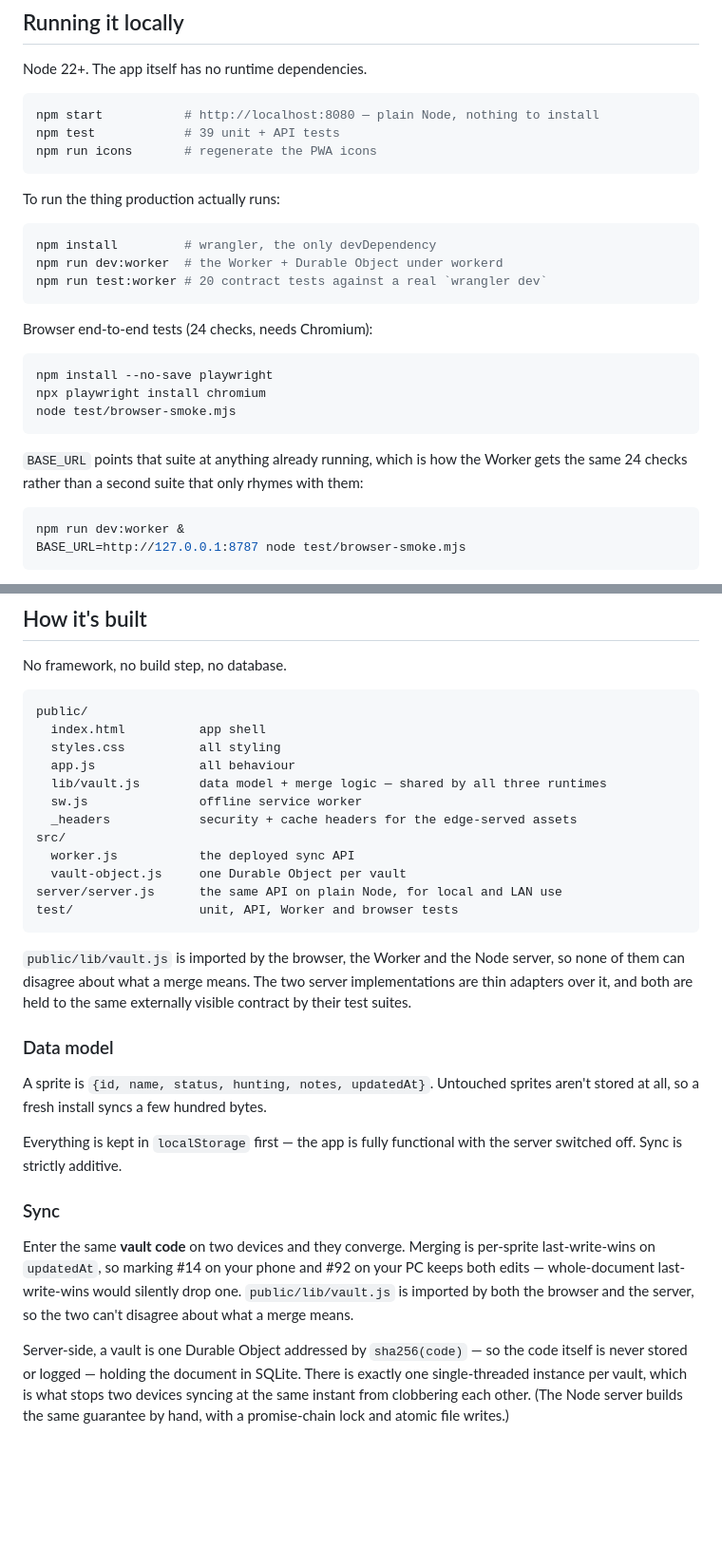
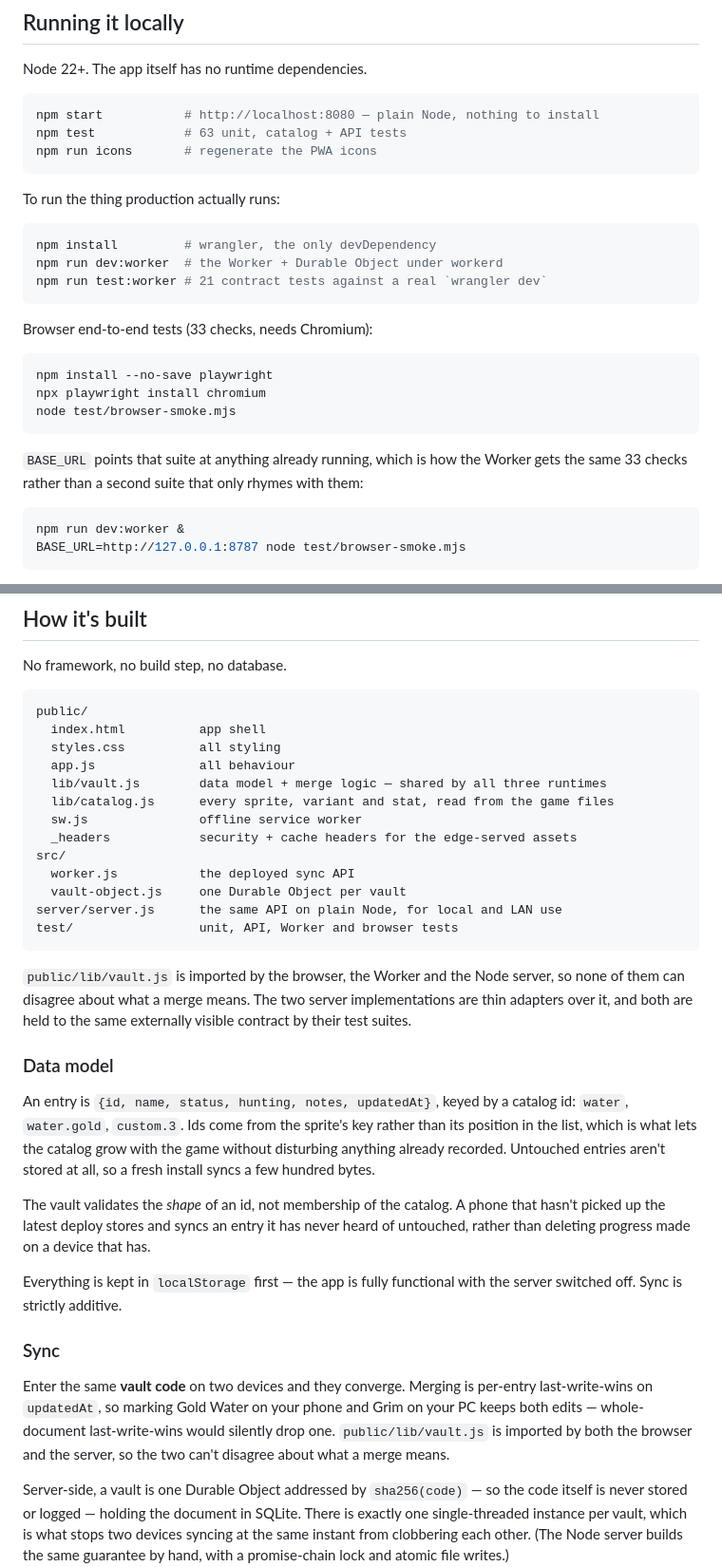
Before and after one commit to windoze95/forknife-67, a Markdown page: README.md, 2 parts joined by grey strips. Shown at 95% size. GitHub-like rendering; blank space fills up the shorter version.

````diff
--- a/README.md
+++ b/README.md
@@ -46,7 +65,7 @@ Node 22+. The app itself has no runtime dependencies.
 
 ```bash
 npm start           # http://localhost:8080 — plain Node, nothing to install
-npm test            # 39 unit + API tests
+npm test            # 63 unit, catalog + API tests
 npm run icons       # regenerate the PWA icons
 ```
 
@@ -55,10 +74,10 @@ To run the thing production actually runs:
 ```bash
 npm install         # wrangler, the only devDependency
 npm run dev:worker  # the Worker + Durable Object under workerd
-npm run test:worker # 20 contract tests against a real `wrangler dev`
+npm run test:worker # 21 contract tests against a real `wrangler dev`
 ```
 
-Browser end-to-end tests (24 checks, needs Chromium):
+Browser end-to-end tests (33 checks, needs Chromium):
 
 ```bash
 npm install --no-save playwright
@@ -67,7 +86,7 @@ node test/browser-smoke.mjs
 ```
 
 `BASE_URL` points that suite at anything already running, which is how the
-Worker gets the same 24 checks rather than a second suite that only rhymes
+Worker gets the same 33 checks rather than a second suite that only rhymes
 with them:
 
 ```bash
@@ -107,6 +126,7 @@ public/
   styles.css          all styling
   app.js              all behaviour
   lib/vault.js        data model + merge logic — shared by all three runtimes
+  lib/catalog.js      every sprite, variant and stat, read from the game files
   sw.js               offline service worker
   _headers            security + cache headers for the edge-served assets
 src/
@@ -123,8 +143,16 @@ externally visible contract by their test suites.
 
 ### Data model
 
-A sprite is `{id, name, status, hunting, notes, updatedAt}`. Untouched sprites
-aren't stored at all, so a fresh install syncs a few hundred bytes.
+An entry is `{id, name, status, hunting, notes, updatedAt}`, keyed by a catalog
+id: `water`, `water.gold`, `custom.3`. Ids come from the sprite's key rather
+than its position in the list, which is what lets the catalog grow with the
+game without disturbing anything already recorded. Untouched entries aren't
+stored at all, so a fresh install syncs a few hundred bytes.
+
+The vault validates the *shape* of an id, not membership of the catalog. A
+phone that hasn't picked up the latest deploy stores and syncs an entry it has
+never heard of untouched, rather than deleting progress made on a device that
+has.
 
 Everything is kept in `localStorage` first — the app is fully functional with
 the server switched off. Sync is strictly additive.
@@ -132,10 +160,10 @@ the server switched off. Sync is strictly additive.
 ### Sync
 
 Enter the same **vault code** on two devices and they converge. Merging is
-per-sprite last-write-wins on `updatedAt`, so marking #14 on your phone and #92
-on your PC keeps both edits — whole-document last-write-wins would silently
-drop one. `public/lib/vault.js` is imported by both the browser and the server,
-so the two can't disagree about what a merge means.
+per-entry last-write-wins on `updatedAt`, so marking Gold Water on your phone
+and Grim on your PC keeps both edits — whole-document last-write-wins would
+silently drop one. `public/lib/vault.js` is imported by both the browser and
+the server, so the two can't disagree about what a merge means.
 
 Server-side, a vault is one Durable Object addressed by `sha256(code)` — so the
 code itself is never stored or logged — holding the document in SQLite. There is
````
Also changed, not shown: other parts of README.md (+32 -13 lines), HANDOFF.md (+10 -5 lines), docs/screenshot-desktop.png, docs/screenshot-mobile.png, 14 other files.
